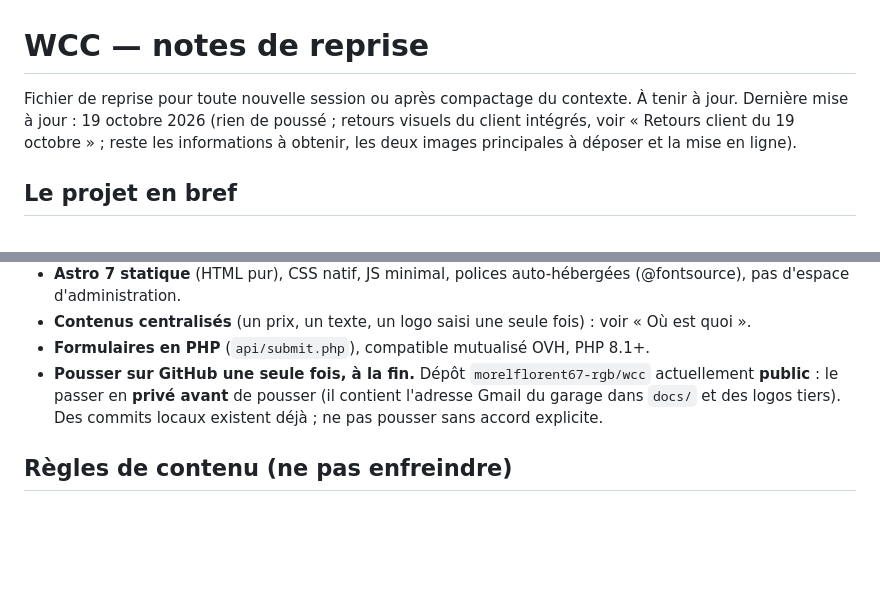
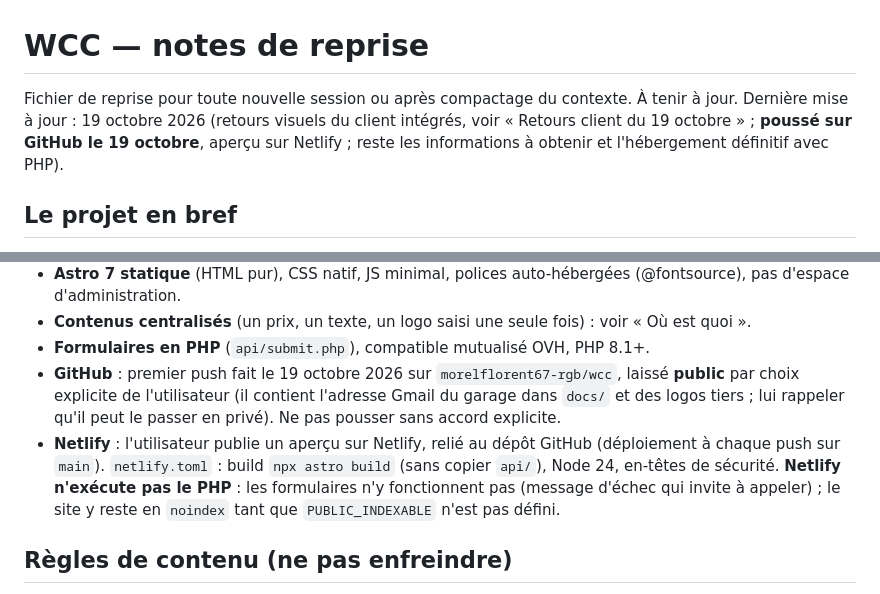
Before and after one commit to morelflorent67-rgb/wcc, a Markdown page: CLAUDE.md, 2 parts joined by grey strips. Rendered like a GitHub page; blank space fills up the shorter version.

Commit message:
Notes de reprise : dépôt poussé, aperçu Netlify
Co-Authored-By: Claude Opus 5.5 <noreply@anthropic.com>

```diff
--- a/CLAUDE.md
+++ b/CLAUDE.md
@@ -1,7 +1,7 @@
 # WCC — notes de reprise
 
 Fichier de reprise pour toute nouvelle session ou après compactage du contexte. À tenir à jour.
-Dernière mise à jour : 19 octobre 2026 (rien de poussé ; retours visuels du client intégrés, voir « Retours client du 19 octobre » ; reste les informations à obtenir, les deux images principales à déposer et la mise en ligne).
+Dernière mise à jour : 19 octobre 2026 (retours visuels du client intégrés, voir « Retours client du 19 octobre » ; **poussé sur GitHub le 19 octobre**, aperçu sur Netlify ; reste les informations à obtenir et l'hébergement définitif avec PHP).
 
 ## Le projet en bref
 
@@ -29,9 +29,12 @@ et dans `src/data/site.json`. En cas de doute, le plan fait foi.
 - **Astro 7 statique** (HTML pur), CSS natif, JS minimal, polices auto-hébergées (@fontsource), pas d'espace d'administration.
 - **Contenus centralisés** (un prix, un texte, un logo saisi une seule fois) : voir « Où est quoi ».
 - **Formulaires en PHP** (`api/submit.php`), compatible mutualisé OVH, PHP 8.1+.
-- **Pousser sur GitHub une seule fois, à la fin.** Dépôt `morelflorent67-rgb/wcc` actuellement **public** : le passer
-  en **privé avant** de pousser (il contient l'adresse Gmail du garage dans `docs/` et des logos tiers).
-  Des commits locaux existent déjà ; ne pas pousser sans accord explicite.
+- **GitHub** : premier push fait le 19 octobre 2026 sur `morelflorent67-rgb/wcc`, laissé **public** par choix explicite de l'utilisateur
+  (il contient l'adresse Gmail du garage dans `docs/` et des logos tiers ; lui rappeler qu'il peut le passer en privé). Ne pas pousser
+  sans accord explicite.
+- **Netlify** : l'utilisateur publie un aperçu sur Netlify, relié au dépôt GitHub (déploiement à chaque push sur `main`). `netlify.toml` :
+  build `npx astro build` (sans copier `api/`), Node 24, en-têtes de sécurité. **Netlify n'exécute pas le PHP** : les formulaires
+  n'y fonctionnent pas (message d'échec qui invite à appeler) ; le site y reste en `noindex` tant que `PUBLIC_INDEXABLE` n'est pas défini.
 
 ## Règles de contenu (ne pas enfreindre)
 
```
